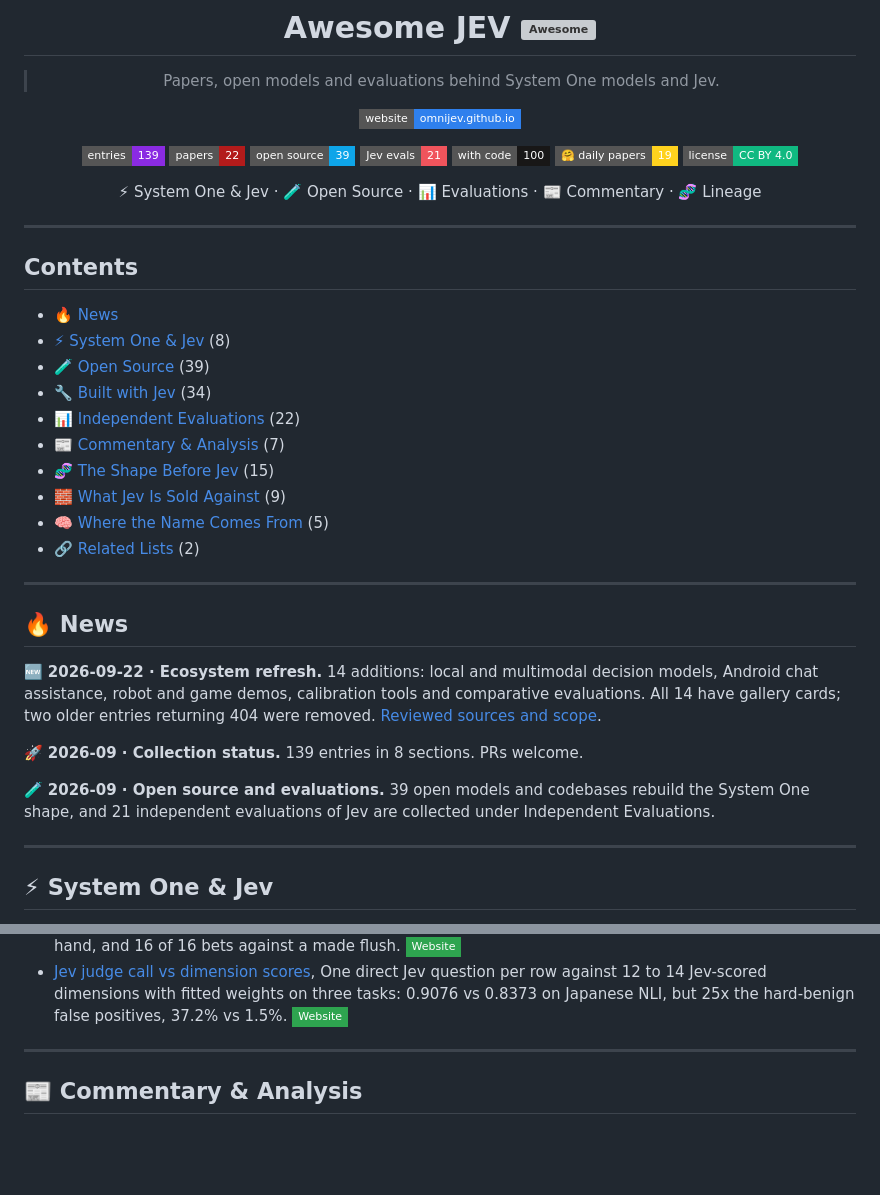
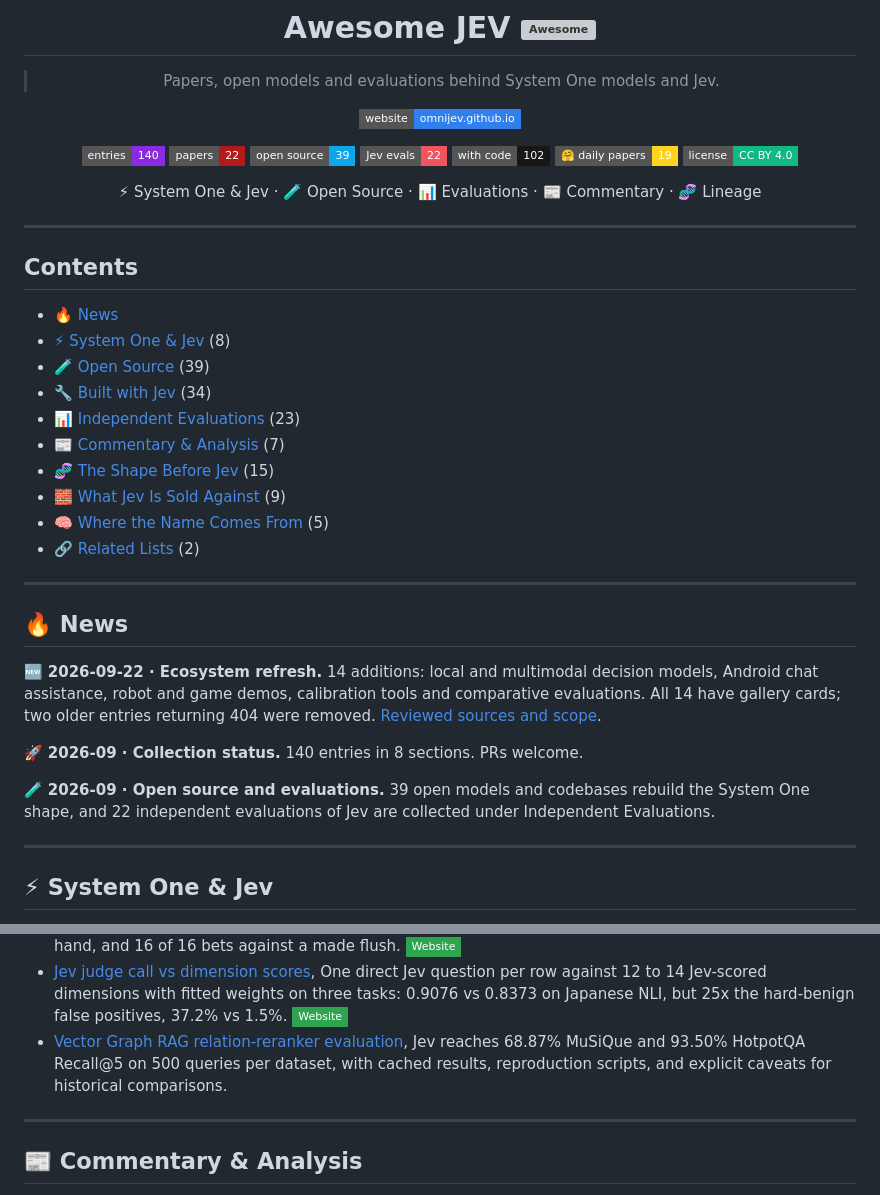
Before and after one commit to OmniJev/awesome-jev, a Markdown page: README.md, 2 parts joined by grey strips. GitHub-like rendering; badges without logos; blank space fills up the shorter version; grey boxes are pictures that could not be loaded.

Commit message:
Add Vector Graph RAG reranker evaluation
Signed-off-by: Cheney Zhang <chen.zhang@zilliz.com>

```diff
--- a/README.md
+++ b/README.md
@@ -8,11 +8,11 @@
 
 [![Website](https://img.shields.io/badge/website-omnijev.github.io-2F80ED?style=flat-square&logo=githubpages&logoColor=white)](https://omnijev.github.io/awesome-jev-gallery/)
 
-![Entries](https://img.shields.io/badge/entries-139-8A2BE2?style=flat-square&logo=bookstack&logoColor=white)
+![Entries](https://img.shields.io/badge/entries-140-8A2BE2?style=flat-square&logo=bookstack&logoColor=white)
 ![Papers](https://img.shields.io/badge/papers-22-B31B1B?style=flat-square&logo=arxiv&logoColor=white)
 ![Open source](https://img.shields.io/badge/open%20source-39-0EA5E9?style=flat-square&logo=huggingface&logoColor=white)
-![Jev evals](https://img.shields.io/badge/Jev%20evals-21-F0545C?style=flat-square&logo=speedtest&logoColor=white)
-![With code](https://img.shields.io/badge/with%20code-100-181717?style=flat-square&logo=github&logoColor=white)
+![Jev evals](https://img.shields.io/badge/Jev%20evals-22-F0545C?style=flat-square&logo=speedtest&logoColor=white)
+![With code](https://img.shields.io/badge/with%20code-102-181717?style=flat-square&logo=github&logoColor=white)
 ![Daily Papers](https://img.shields.io/badge/%F0%9F%A4%97%20daily%20papers-19-FFD21E?style=flat-square)
 [![License](https://img.shields.io/badge/license-CC%20BY%204.0-10B981?style=flat-square&logo=creativecommons&logoColor=white)](LICENSE)
 
@@ -28,7 +28,7 @@
 - [⚡ System One & Jev](#-system-one--jev) (8)
 - [🧪 Open Source](#-open-source) (39)
 - [🔧 Built with Jev](#-built-with-jev) (34)
-- [📊 Independent Evaluations](#-independent-evaluations) (22)
+- [📊 Independent Evaluations](#-independent-evaluations) (23)
 - [📰 Commentary & Analysis](#-commentary--analysis) (7)
 - [🧬 The Shape Before Jev](#-the-shape-before-jev) (15)
 - [🧱 What Jev Is Sold Against](#-what-jev-is-sold-against) (9)
@@ -41,9 +41,9 @@
 
 🆕 **2026-09-22 · Ecosystem refresh.** 14 additions: local and multimodal decision models, Android chat assistance, robot and game demos, calibration tools and comparative evaluations. All 14 have gallery cards; two older entries returning 404 were removed. [Reviewed sources and scope](updates/2026-09-22.md).
 
-🚀 **2026-09 · Collection status.** 139 entries in 8 sections. PRs welcome.
+🚀 **2026-09 · Collection status.** 140 entries in 8 sections. PRs welcome.
 
-🧪 **2026-09 · Open source and evaluations.** 39 open models and codebases rebuild the System One shape, and 21 independent evaluations of Jev are collected under Independent Evaluations.
+🧪 **2026-09 · Open source and evaluations.** 39 open models and codebases rebuild the System One shape, and 22 independent evaluations of Jev are collected under Independent Evaluations.
 
 ---
 
@@ -175,6 +175,7 @@ Every independent test of Jev published so far, with the headline number where t
 - [Every: Mini-Vibe Check](https://every.to/also-true-for-humans/mini-vibe-check-typesafe-s-jev-judged-everything-i-ve-written-in-0-7-seconds), 777 judgments over 37 articles in 0.7s for a quarter of a cent; caught six of seven planted defects, Fable seven. [![Website](https://img.shields.io/badge/Website-2EA44F?style=flat-square&logo=googlechrome&logoColor=white)](https://every.to/also-true-for-humans/mini-vibe-check-typesafe-s-jev-judged-everything-i-ve-written-in-0-7-seconds)
 - [Jev is the fish at the poker table](https://backnotprop.com/blog/jev-poker/), Poker probe finding 15 to 30 point swings from relabelling the same hand, and 16 of 16 bets against a made flush. [![Website](https://img.shields.io/badge/Website-2EA44F?style=flat-square&logo=googlechrome&logoColor=white)](https://backnotprop.com/blog/jev-poker/)
 - [Jev judge call vs dimension scores](https://agentjournal.dev/blog/llm-judge-vs-feature-extraction/), One direct Jev question per row against 12 to 14 Jev-scored dimensions with fitted weights on three tasks: 0.9076 vs 0.8373 on Japanese NLI, but 25x the hard-benign false positives, 37.2% vs 1.5%. [![Website](https://img.shields.io/badge/Website-2EA44F?style=flat-square&logo=googlechrome&logoColor=white)](https://agentjournal.dev/blog/llm-judge-vs-feature-extraction/)
+- [Vector Graph RAG relation-reranker evaluation](https://github.com/zilliztech/vector-graph-rag/blob/main/evaluation/jev/README.md), Jev reaches 68.87% MuSiQue and 93.50% HotpotQA Recall@5 on 500 queries per dataset, with cached results, reproduction scripts, and explicit caveats for historical comparisons.
 
 ---
 
```
